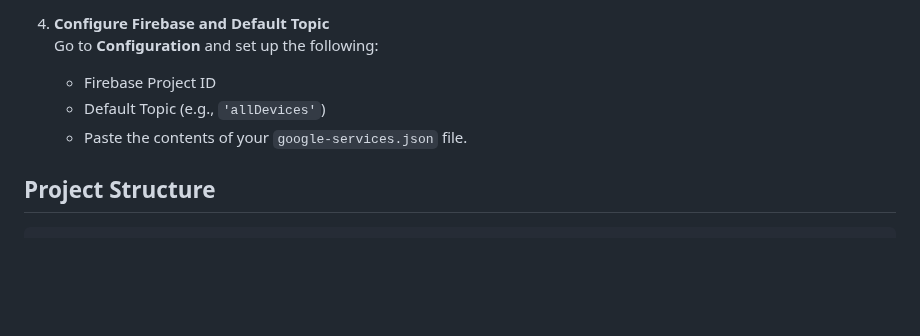
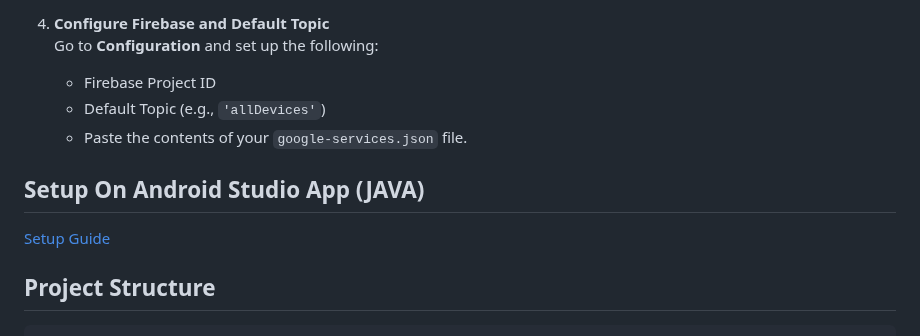
Before and after one commit to Jihad3k/firebase-push-notification, a Markdown page: README.md, the part around one of its changes. GitHub-like rendering; blank space fills up the shorter version.

````diff
--- a/README.md
+++ b/README.md
@@ -84,6 +84,9 @@ A web-based admin panel for managing Firebase Cloud Messaging (FCM) push notific
    - Default Topic (e.g., `'allDevices'`)
    - Paste the contents of your `google-services.json` file.
 
+## Setup On Android Studio App (JAVA)
+[Setup Guide](setupAndroid.md)
+
 ## Project Structure
 
 ```
````
Also changed, not shown: other parts of README.md (+2 -2 lines).
